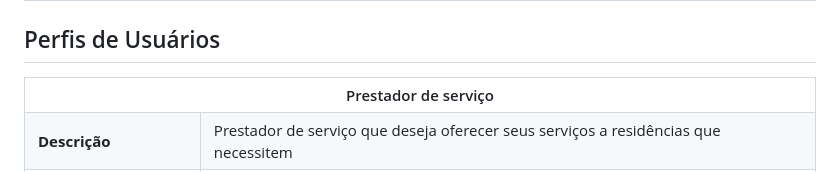
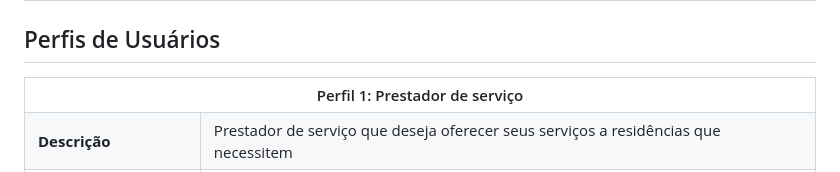
Before and after one commit to ICEI-PUC-Minas-PMV-ADS/pmv-ads-2024-1-e1-proj-web-t09-pmv-ads-2024-1-e1-projservicein, a Markdown page: documentos/02-Especificação do Projeto.md, the part around the change. Drawn GitHub-style.

```diff
--- a/documentos/02-Especificação do Projeto.md
+++ b/documentos/02-Especificação do Projeto.md
@@ -5,7 +5,7 @@
 <table>
 <tbody>
 <tr align=center>
-<th colspan="2">Prestador de serviço </th>
+<th colspan="2">Perfil 1: Prestador de serviço </th>
 </tr>
 <tr>
 <td width="150px"><b>Descrição</b></td>
```
